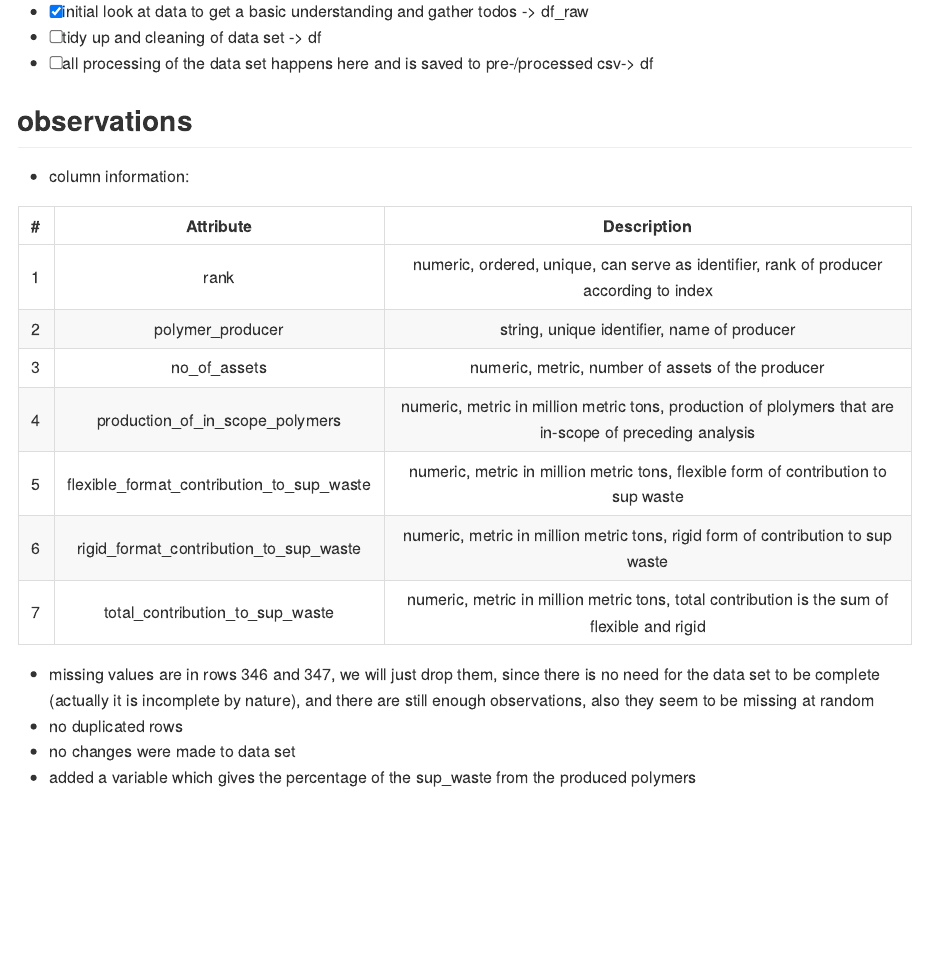
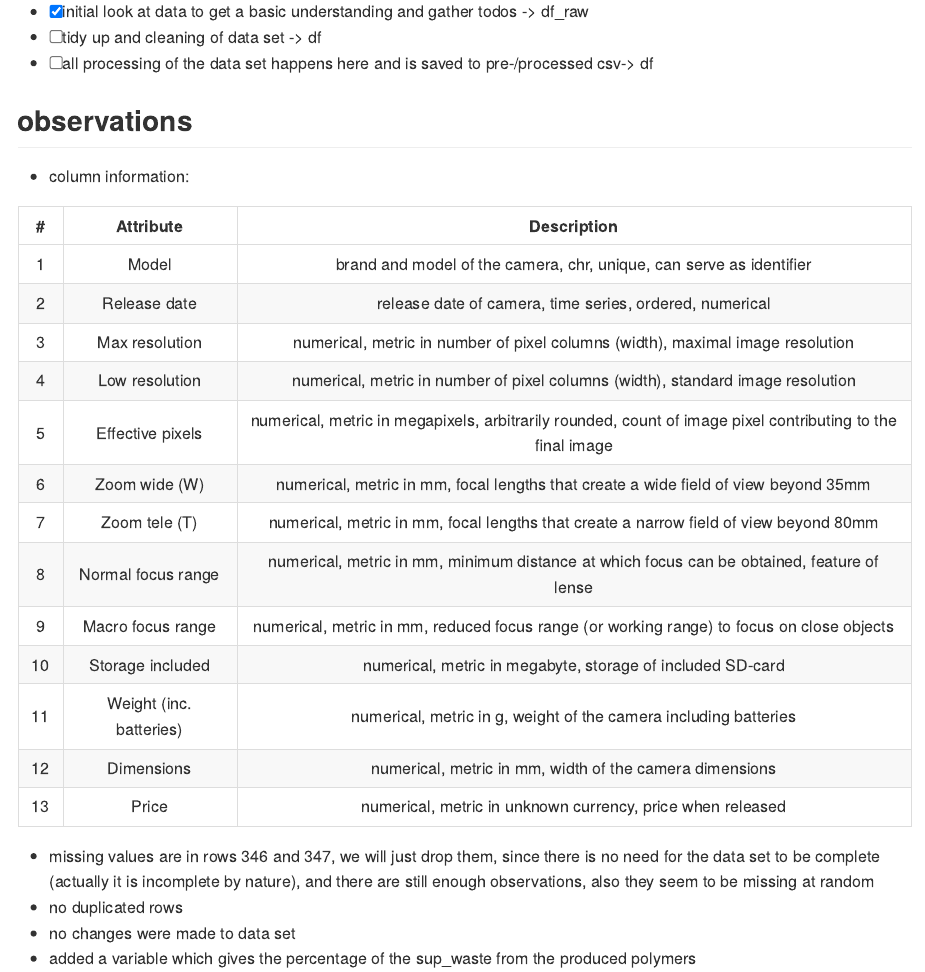
Before and after one commit to ssiegmund/monthly_data, an R Markdown document (2021_07_cameras/notebook/cameras_clean.Rmd): the page in a window 1100 px wide, from 180 px down. The pictures show the output file 2021_07_cameras/notebook/cameras_clean.md that the author committed with the source, drawn offline in the style of GitHub.

Commit message:
cleaning of july camera data set

```diff
--- a/2021_07_cameras/notebook/cameras_clean.Rmd
+++ b/2021_07_cameras/notebook/cameras_clean.Rmd
@@ -27,13 +27,19 @@ knitr::opts_chunk$set(
 
   |  # | Attribute | Description |
   |:--:|:---------:|:-----------------------------------------------------------:|
-  | 1 | rank | numeric, ordered, unique, can serve as identifier, rank of producer according to index |
-  | 2 | polymer_producer | string, unique identifier, name of producer |
-  | 3 | no_of_assets  | numeric, metric, number of assets of the producer |
-  | 4 | production_of_in_scope_polymers | numeric, metric in million metric tons, production of plolymers that are in-scope of preceding analysis |
-  | 5 | flexible_format_contribution_to_sup_waste | numeric, metric in million metric tons, flexible form of contribution to sup waste |
-  | 6 | rigid_format_contribution_to_sup_waste | numeric, metric in million metric tons, rigid form of contribution to sup waste |
-  | 7 | total_contribution_to_sup_waste | numeric, metric in million metric tons, total contribution is the sum of flexible and rigid |
+  | 1 | Model | brand and model of the camera, chr, unique, can serve as identifier |
+  | 2 | Release date | release date of camera, time series, ordered, numerical |
+  | 3 | Max resolution | numerical, metric in number of pixel columns (width), maximal image resolution |
+  | 4 | Low resolution | numerical, metric in number of pixel columns (width), standard image resolution |
+  | 5 | Effective pixels | numerical, metric in megapixels, arbitrarily rounded, count of image pixel contributing to the final image |
+  | 6 | Zoom wide (W) | numerical, metric in mm, focal lengths that create a wide field of view beyond 35mm  |
+  | 7 | Zoom tele (T) | numerical, metric in mm, focal lengths that create a narrow field of view beyond 80mm |
+  | 8 | Normal focus range | numerical, metric in mm, minimum distance at which focus can be obtained, feature of lense |
+  | 9 | Macro focus range | numerical, metric in mm, reduced focus range (or working range) to focus on close objects |
+  | 10 | Storage included | numerical, metric in megabyte, storage of included SD-card |
+  | 11 | Weight (inc. batteries) | numerical, metric in g, weight of the camera including batteries |
+  | 12 | Dimensions | numerical, metric in mm, width of the camera dimensions |
+  | 13 | Price | numerical, metric in unknown currency, price when released |
 
   - missing values are in rows 346 and 347, we will just drop them, since there is no need for the data set to be complete (actually it is incomplete by nature), and there are still       enough observations, also they seem to be missing at random
   - no duplicated rows
```
Also changed, not shown: 2021_07_cameras/notebook/cameras_summary.Rmd (+4 -0 lines), 2021_07_cameras/notebook/cameras_clean.md, 2021_07_cameras/notebook/cameras_summary.md.
